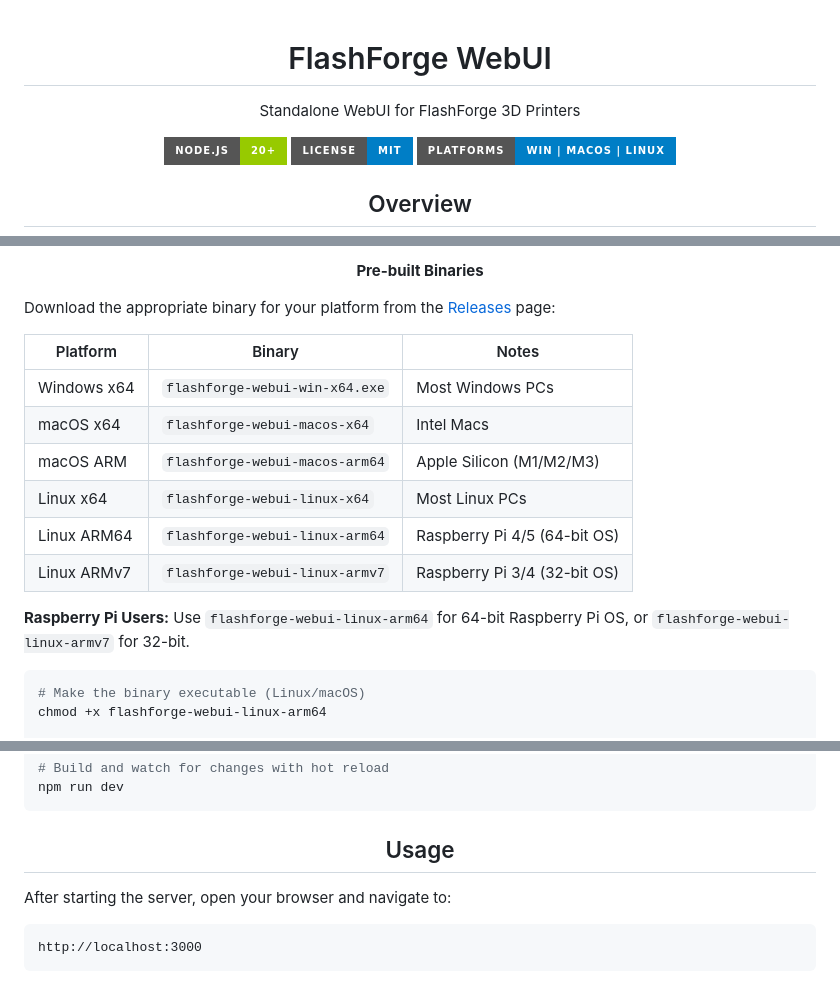
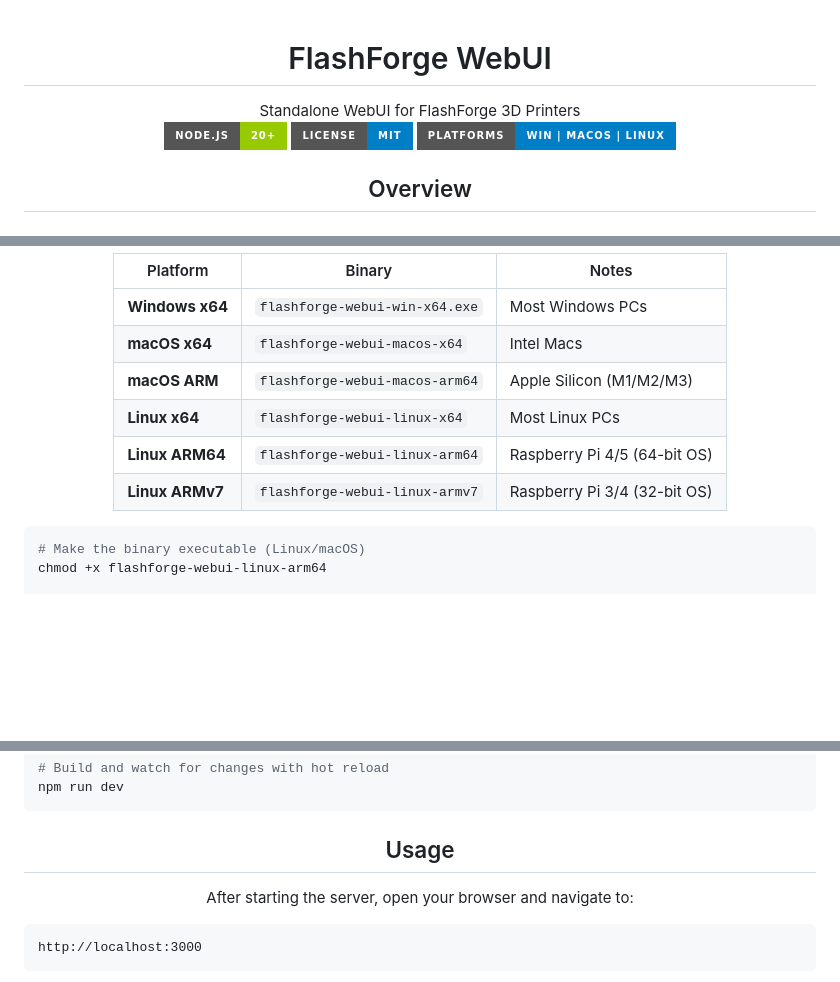
Before and after one commit to Parallel-7/FlashForgeWebUI, a Markdown page: README.md, 3 parts joined by grey strips. GitHub-like rendering; badges without logos; blank space fills up the shorter version.

````diff
--- a/README.md
+++ b/README.md
@@ -1,9 +1,12 @@
 <div align="center">
   <h1>FlashForge WebUI</h1>
-  <p>Standalone WebUI for FlashForge 3D Printers</p>
 </div>
 
-<p align="center">
+<div align="center">
+  Standalone WebUI for FlashForge 3D Printers
+</div>
+
+<div align="center">
   <img src="https://img.shields.io/badge/Node.js-20%2B-green?style=for-the-badge&logo=node.js&logoColor=white">
   <img src="https://img.shields.io/badge/License-MIT-blue?style=for-the-badge">
   <img src="https://img.shields.io/badge/Platforms-Win%20%7C%20macOS%20%7C%20Linux-blue?style=for-the-badge">
@@ -122,22 +75,16 @@ FlashForge WebUI supports a wide range of FlashForge printers through its adapta
 
 <div align="center">
 
-**Pre-built Binaries**
+| Platform | Binary | Notes |
+| --- | --- | --- |
+| **Windows x64** | `flashforge-webui-win-x64.exe` | Most Windows PCs |
+| **macOS x64** | `flashforge-webui-macos-x64` | Intel Macs |
+| **macOS ARM** | `flashforge-webui-macos-arm64` | Apple Silicon (M1/M2/M3) |
+| **Linux x64** | `flashforge-webui-linux-x64` | Most Linux PCs |
+| **Linux ARM64** | `flashforge-webui-linux-arm64` | Raspberry Pi 4/5 (64-bit OS) |
+| **Linux ARMv7** | `flashforge-webui-linux-armv7` | Raspberry Pi 3/4 (32-bit OS) |
 
 </div>
-
-Download the appropriate binary for your platform from the [Releases](https://github.com/Parallel-7/FlashForgeWebUI/releases) page:
-
-| Platform | Binary | Notes |
-|----------|--------|-------|
-| Windows x64 | `flashforge-webui-win-x64.exe` | Most Windows PCs |
-| macOS x64 | `flashforge-webui-macos-x64` | Intel Macs |
-| macOS ARM | `flashforge-webui-macos-arm64` | Apple Silicon (M1/M2/M3) |
-| Linux x64 | `flashforge-webui-linux-x64` | Most Linux PCs |
-| Linux ARM64 | `flashforge-webui-linux-arm64` | Raspberry Pi 4/5 (64-bit OS) |
-| Linux ARMv7 | `flashforge-webui-linux-armv7` | Raspberry Pi 3/4 (32-bit OS) |
-
-**Raspberry Pi Users:** Use `flashforge-webui-linux-arm64` for 64-bit Raspberry Pi OS, or `flashforge-webui-linux-armv7` for 32-bit.
 
 ```bash
 # Make the binary executable (Linux/macOS)
@@ -182,9 +130,8 @@ npm run dev
 
 <div align="center">
   <h2>Usage</h2>
+  <p>After starting the server, open your browser and navigate to:</p>
 </div>
-
-After starting the server, open your browser and navigate to:
 
 ```
 http://localhost:3000
````
Also changed, not shown: other parts of README.md (+77 -151 lines).
